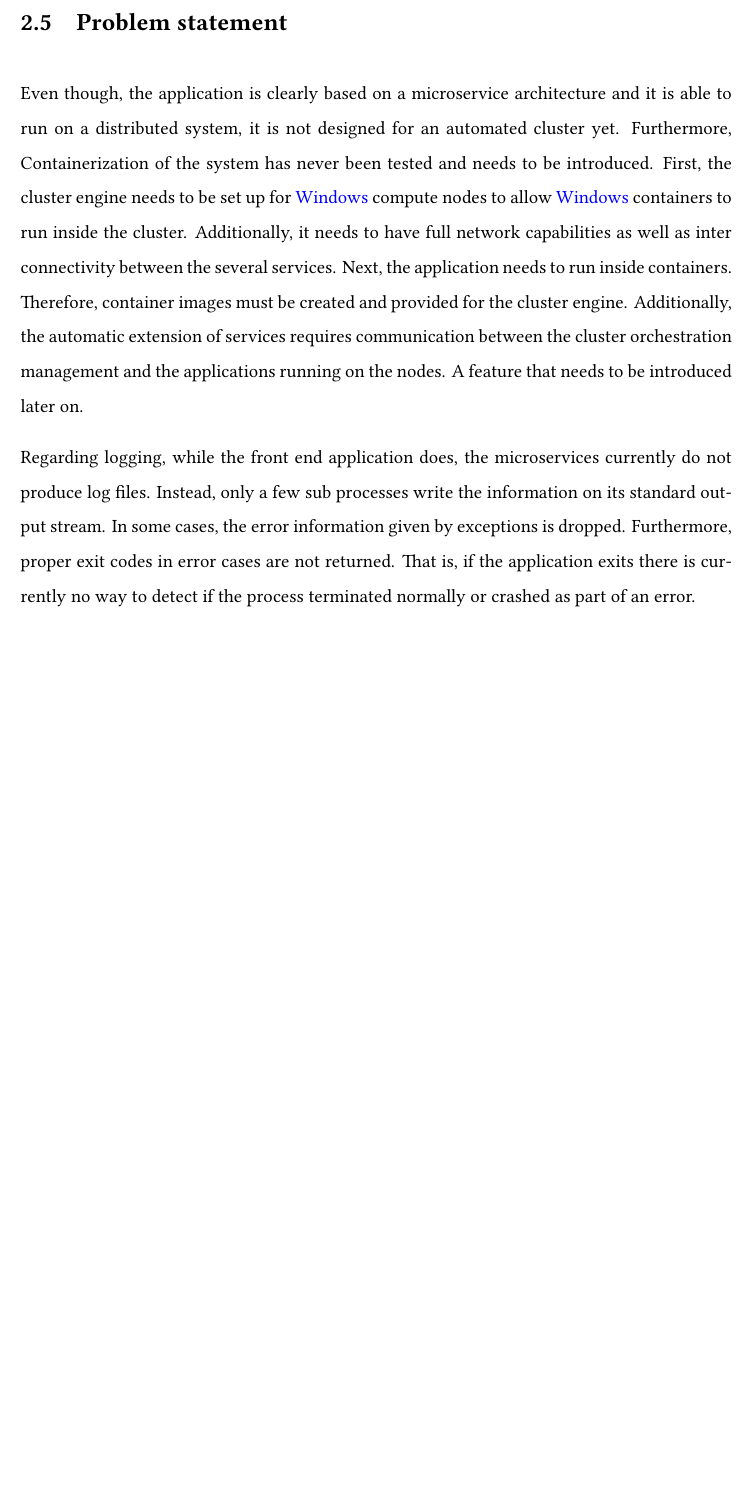
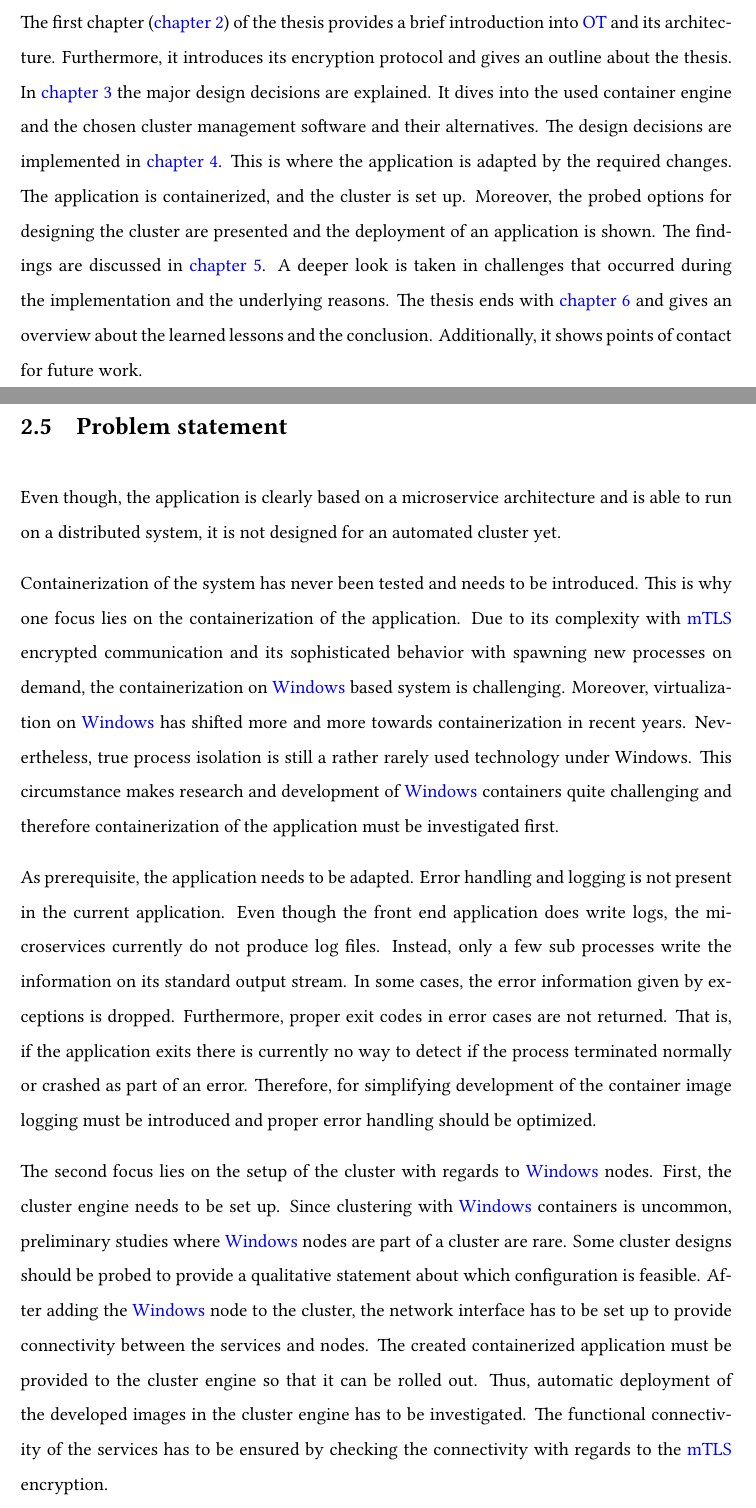
Before and after one commit to twity1337/master_thesis, a LaTeX thesis (thesis/main.tex, which reads thesis/Chapters/background.tex, thesis/Chapters/introduction.tex): part of page 26 of 70 before the commit and two parts of pages 15 and 27 of 72 after it, the two joined at a grey line, cut at the place of the change, the shorter picture padded with empty space. The pictures show the PDF file thesis/main.pdf that the author committed with the source.

Commit message:
Add Outline and Problem statement

```diff
--- a/thesis/Chapters/background.tex
+++ b/thesis/Chapters/background.tex
@@ -222,11 +222,20 @@ If images are not available on a host system, they are \enquote{pulled} from a \
 
 
 \section{Problem statement}
-Even though, the application is clearly based on a microservice architecture and it is able to run on a distributed system, it is not designed for an automated cluster yet.
-Furthermore, Containerization of the system has never been tested and needs to be introduced.
-First, the cluster engine needs to be set up for \ac{Windows} compute nodes to allow \ac{Windows} containers to run inside the cluster. Additionally, it needs to have full network capabilities as well as inter connectivity between the several services.
-Next, the application needs to run inside containers. Therefore, container images must be created and provided for the cluster engine.
-Additionally, the automatic extension of services requires communication between the cluster orchestration management and the applications running on the nodes. A feature that needs to be introduced later on.
+Even though, the application is clearly based on a microservice architecture and is able to run on a distributed system, it is not designed for an automated cluster yet.
 
-Regarding logging, while the front end application does, the microservices currently do not produce log files. Instead, only a few sub processes write the information on its standard output stream. In some cases, the error information given by exceptions is dropped.
+Containerization of the system has never been tested and needs to be introduced.
+This is why one focus lies on the containerization of the application. Due to its complexity with \ac{mTLS} encrypted communication and its sophisticated behavior with spawning new processes on demand, the containerization on \ac{Windows} based system is challenging.
+Moreover, virtualization on \ac{Windows} has shifted more and more towards containerization in recent years. Nevertheless, true process isolation is still a rather rarely used technology under Windows. This circumstance makes research and development of \ac{Windows} containers quite challenging and therefore containerization of the application must be investigated first.
+
+As prerequisite, the application needs to be adapted. Error handling and logging is not present in the current application.
+Even though the front end application does write logs, the microservices currently do not produce log files. Instead, only a few sub processes write the information on its standard output stream. In some cases, the error information given by exceptions is dropped.
 Furthermore, proper exit codes in error cases are not returned. That is, if the application exits there is currently no way to detect if the process terminated normally or crashed as part of an error.
+Therefore, for simplifying development of the container image logging must be introduced and proper error handling should be optimized.
+
+
+The second focus lies on the setup of the cluster with regards to \ac{Windows} nodes.
+First, the cluster engine needs to be set up. Since clustering with \ac{Windows} containers is uncommon, preliminary studies where \ac{Windows} nodes are part of a cluster are rare. Some cluster designs should be probed to provide a qualitative statement about which configuration is feasible.
+After adding the \ac{Windows} node to the cluster, the network interface has to be set up to provide connectivity between the services and nodes.
+The created containerized application must be provided to the cluster engine so that it can be rolled out. Thus, automatic deployment of the developed images in the cluster engine has to be investigated.
+The functional connectivity of the services has to be ensured by checking the connectivity with regards to the \ac{mTLS} encryption.
--- a/thesis/Chapters/introduction.tex
+++ b/thesis/Chapters/introduction.tex
@@ -47,3 +46,7 @@ The research field of cluster deployment is still in the beginning state for \ac
 
 
 \section{Outline}
+The first chapter (\autoref{chap:background}) of the thesis provides a brief introduction into \ac{OT} and its architecture. Furthermore, it introduces its encryption protocol and gives an outline about the thesis. In \autoref{chap:design} the major design decisions are explained. It dives into the used container engine and the chosen cluster management software and their alternatives.
+The design decisions are implemented in \autoref{chap:implementation}. This is where the application is adapted by the required changes. The application is containerized, and the cluster is set up. Moreover, the probed options for designing the cluster are presented and the deployment of an application is shown.
+The findings are discussed in \autoref{chap:results}. A deeper look is taken in challenges that occurred during the implementation and the underlying reasons.
+The thesis ends with \autoref{chap:conclusion} and gives an overview about the learned lessons and the conclusion. Additionally, it shows points of contact for future work.
```
Also changed, not shown: thesis/main.pdf, thesis/Chapters/background.tex (9 more changed lines), thesis/Chapters/introduction.tex (49 more changed lines).
